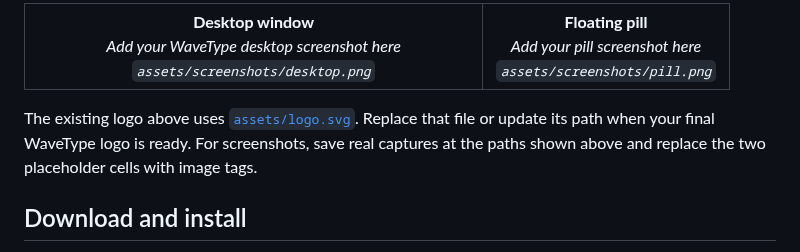
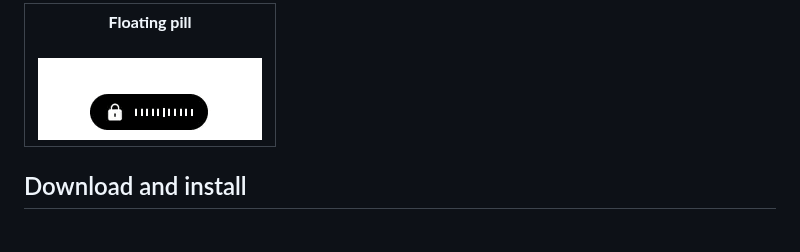
Before and after one commit to ABhattacharya-dev/WaveType, a Markdown page: README.md, the part around one of its changes. Drawn GitHub-style; pictures changed too: assets/screenshots/pill.gif (added).

Commit message:
ReadMe update
added screenshots

Co-Authored-By: ABz-me <58262298+abz-me@users.noreply.github.com>

```diff
--- a/README.md
+++ b/README.md
@@ -31,11 +30,17 @@ WaveType is a local dictation app for Windows 10 and 11. A floating pill and a *
 <table>
   <tr>
-    <td align="center" width="65%"><strong>Desktop window</strong><br><em>Add your WaveType desktop screenshot here<br><code>assets/screenshots/desktop.png</code></em></td>
-    <td align="center" width="35%"><strong>Floating pill</strong><br><em>Add your pill screenshot here<br><code>assets/screenshots/pill.png</code></em></td>
+    <!--
+    <td align="center" width="65%">
+      <strong>Desktop window</strong><br>
+      <em>Add your WaveType desktop screenshot here<br><code>assets/screenshots/desktop.png</code></em>
+    </td>
+    -->
+    <td align="center" width="100%">
+      <strong>Floating pill</strong><br><br>
+      <img src="assets/screenshots/pill.gif" alt="WaveType Floating Pill Demo" width="100%">
+    </td>
   </tr>
 </table>
-
-The existing logo above uses [`assets/logo.svg`](assets/logo.svg). Replace that file or update its path when your final WaveType logo is ready. For screenshots, save real captures at the paths shown above and replace the two placeholder cells with image tags.
 
 ## Download and install
 
```
Also changed, not shown: other parts of README.md (+0 -1 lines).
